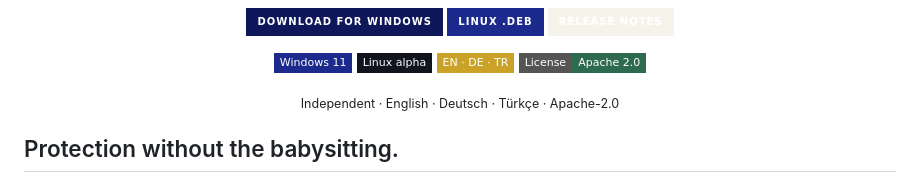
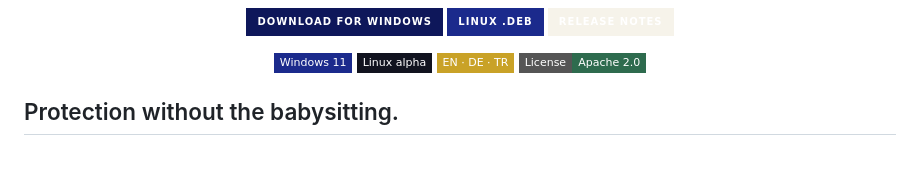
Before and after one commit to tutualican/guvenon, a Markdown page: README.md, the part around the change. GitHub-like rendering; badges without logos; blank space fills up the shorter version.

Commit message:
Trim duplicate README metadata

```diff
--- a/README.md
+++ b/README.md
@@ -15,10 +15,6 @@
   <img alt="Linux alpha" src="https://img.shields.io/badge/Linux_alpha-11131F?style=flat-square&logo=linux&logoColor=white">
   <img alt="English, German, Turkish" src="https://img.shields.io/badge/EN_%C2%B7_DE_%C2%B7_TR-C9A227?style=flat-square">
   <img alt="Apache 2.0" src="https://img.shields.io/badge/License-Apache_2.0-2E6B4E?style=flat-square">
-</p>
-
-<p align="center">
-  <sub>Independent · English · Deutsch · Türkçe · Apache-2.0</sub>
 </p>
 
 ## Protection without the babysitting.
```
